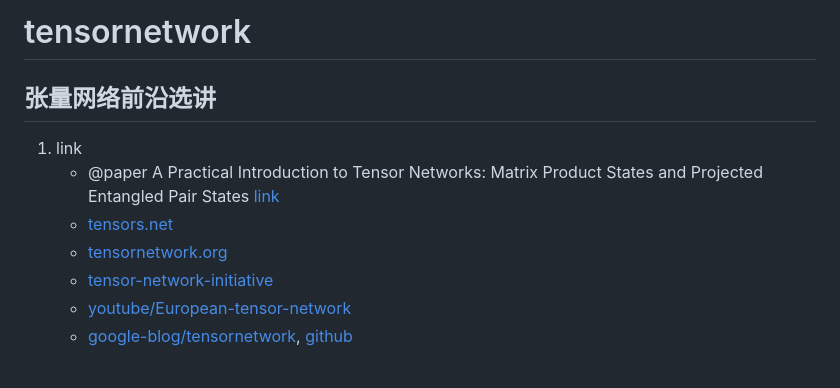
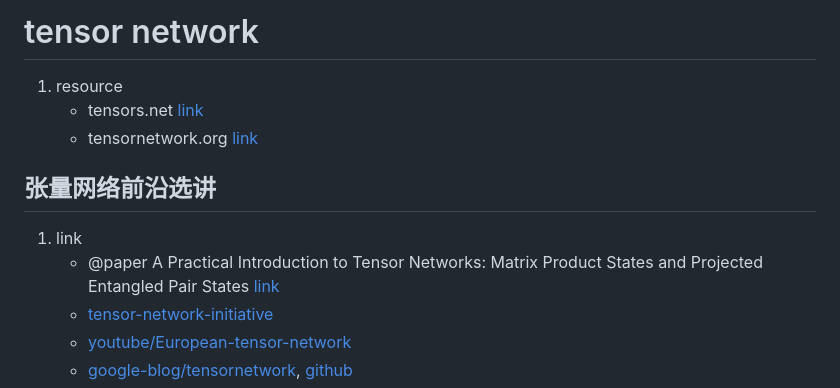
Before and after one commit to husisy/klearning, a Markdown page: course/tensor_network/README.md, the part around the change. GitHub-like rendering.

Commit message:
course/tensor-network ignore

```diff
--- a/course/tensor_network/README.md
+++ b/course/tensor_network/README.md
@@ -1,11 +1,13 @@
-# tensornetwork
+# tensor network
+
+1. resource
+   * tensors.net [link](https://www.tensors.net/)
+   * tensornetwork.org [link](https://tensornetwork.org/)
 
 ## 张量网络前沿选讲
 
 1. link
    * @paper A Practical Introduction to Tensor Networks: Matrix Product States and Projected Entangled Pair States [link](https://arxiv.org/abs/1306.2164v3)
-   * [tensors.net](https://www.tensors.net/)
-   * [tensornetwork.org](https://tensornetwork.org/)
    * [tensor-network-initiative](https://perimeterinstitute.ca/tensor-networks-initiative)
    * [youtube/European-tensor-network](https://www.youtube.com/channel/UCYCOGWQN5ZBT96b-WEBI9pQ/videos)
    * [google-blog/tensornetwork](https://ai.googleblog.com/2019/06/introducing-tensornetwork-open-source.html), [github](https://github.com/google/TensorNetwork)
```
